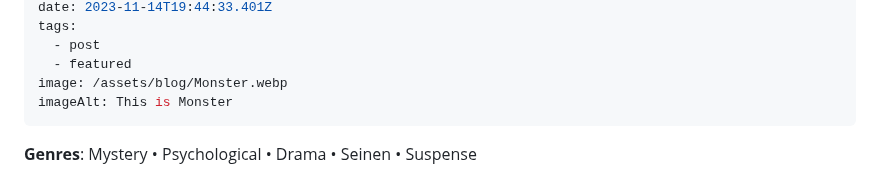
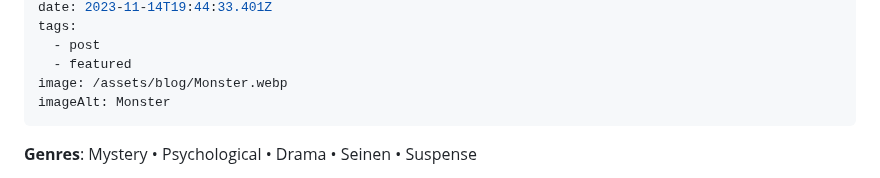
Before and after one commit to Zenran/BWT-Website, a Markdown page: src/blog/2023-03-monster-anime-manga.md, the part around the change. Drawn GitHub-style.

Commit message:
Update Blog “2023-03-monster-anime-manga”

```diff
--- a/src/blog/2023-03-monster-anime-manga.md
+++ b/src/blog/2023-03-monster-anime-manga.md
@@ -10,7 +10,7 @@ tags:
   - post
   - featured
 image: /assets/blog/Monster.webp
-imageAlt: This is Monster
+imageAlt: Monster
 ---
 **Genres**: Mystery • Psychological • Drama • Seinen • Suspense
 
```
